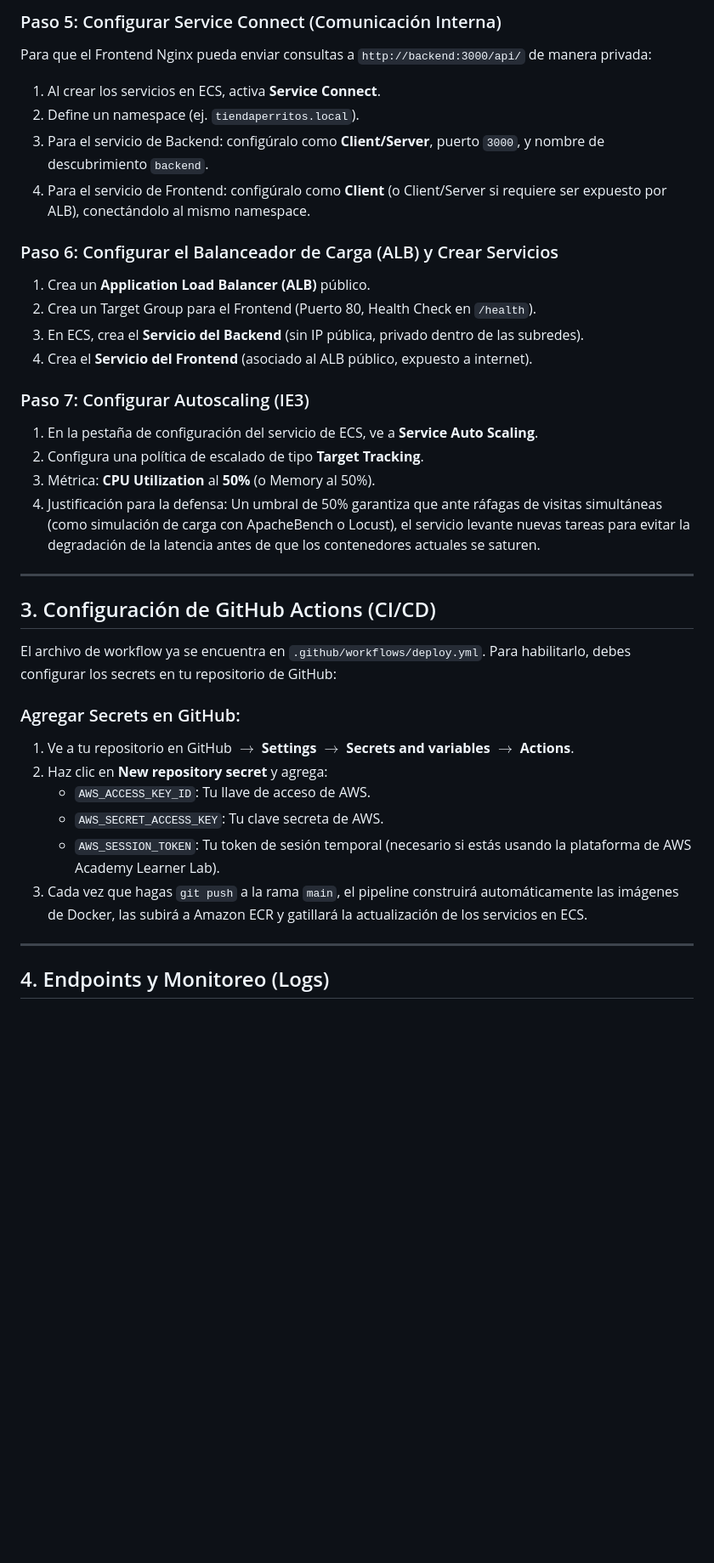
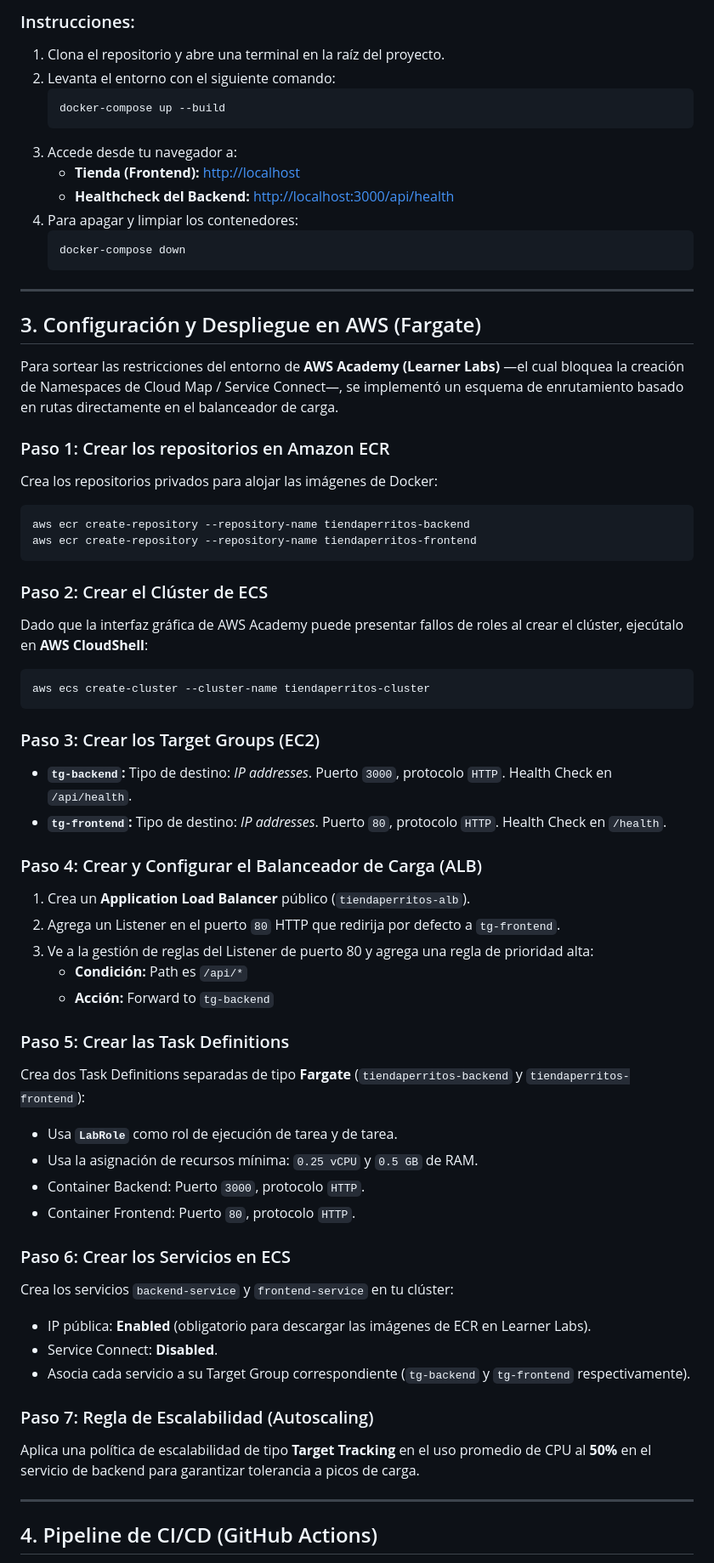
Before and after one commit to tian88crys/tiendadeperritos, a Markdown page: README.md, the part around one of its changes. Shown at 85% size. Rendered like a GitHub page; blank space fills up the shorter version.

Commit message:
docs: finalize README.md with system architecture and AWS Academy setup guide

````diff
--- a/README.md
+++ b/README.md
@@ -77,37 +66,64 @@ Puedes crear una Task Definition para cada servicio o una sola conjunta. Recomen
-### Paso 5: Configurar Service Connect (Comunicación Interna)
-Para que el Frontend Nginx pueda enviar consultas a `http://backend:3000/api/` de manera privada:
-1. Al crear los servicios en ECS, activa **Service Connect**.
-2. Define un namespace (ej. `tiendaperritos.local`).
-3. Para el servicio de Backend: configúralo como **Client/Server**, puerto `3000`, y nombre de descubrimiento `backend`.
-4. Para el servicio de Frontend: configúralo como **Client** (o Client/Server si requiere ser expuesto por ALB), conectándolo al mismo namespace.
-
-### Paso 6: Configurar el Balanceador de Carga (ALB) y Crear Servicios
-1. Crea un **Application Load Balancer (ALB)** público.
-2. Crea un Target Group para el Frontend (Puerto 80, Health Check en `/health`).
-3. En ECS, crea el **Servicio del Backend** (sin IP pública, privado dentro de las subredes).
-4. Crea el **Servicio del Frontend** (asociado al ALB público, expuesto a internet).
-
-### Paso 7: Configurar Autoscaling (IE3)
-1. En la pestaña de configuración del servicio de ECS, ve a **Service Auto Scaling**.
-2. Configura una política de escalado de tipo **Target Tracking**.
-3. Métrica: **CPU Utilization** al **50%** (o Memory al 50%).
-4. Justificación para la defensa: Un umbral de 50% garantiza que ante ráfagas de visitas simultáneas (como simulación de carga con ApacheBench o Locust), el servicio levante nuevas tareas para evitar la degradación de la latencia antes de que los contenedores actuales se saturen.
+### Instrucciones:
+1.  Clona el repositorio y abre una terminal en la raíz del proyecto.
+2.  Levanta el entorno con el siguiente comando:
+    ```bash
+    docker-compose up --build
+    ```
+3.  Accede desde tu navegador a:
+    *   **Tienda (Frontend):** [http://localhost](http://localhost)
+    *   **Healthcheck del Backend:** [http://localhost:3000/api/health](http://localhost:3000/api/health)
+4.  Para apagar y limpiar los contenedores:
+    ```bash
+    docker-compose down
+    ```
 
 ---
 
-## 3. Configuración de GitHub Actions (CI/CD)
+## 3. Configuración y Despliegue en AWS (Fargate)
 
-El archivo de workflow ya se encuentra en `.github/workflows/deploy.yml`. Para habilitarlo, debes configurar los secrets en tu repositorio de GitHub:
+Para sortear las restricciones del entorno de **AWS Academy (Learner Labs)** —el cual bloquea la creación de Namespaces de Cloud Map / Service Connect—, se implementó un esquema de enrutamiento basado en rutas directamente en el balanceador de carga.
 
-### Agregar Secrets en GitHub:
-1. Ve a tu repositorio en GitHub $\rightarrow$ **Settings** $\rightarrow$ **Secrets and variables** $\rightarrow$ **Actions**.
-2. Haz clic en **New repository secret** y agrega:
-   *   `AWS_ACCESS_KEY_ID`: Tu llave de acceso de AWS.
-   *   `AWS_SECRET_ACCESS_KEY`: Tu clave secreta de AWS.
-   *   `AWS_SESSION_TOKEN`: Tu token de sesión temporal (necesario si estás usando la plataforma de AWS Academy Learner Lab).
-3. Cada vez que hagas `git push` a la rama `main`, el pipeline construirá automáticamente las imágenes de Docker, las subirá a Amazon ECR y gatillará la actualización de los servicios en ECS.
+### Paso 1: Crear los repositorios en Amazon ECR
+Crea los repositorios privados para alojar las imágenes de Docker:
+```bash
+aws ecr create-repository --repository-name tiendaperritos-backend
+aws ecr create-repository --repository-name tiendaperritos-frontend
+```
+
+### Paso 2: Crear el Clúster de ECS
+Dado que la interfaz gráfica de AWS Academy puede presentar fallos de roles al crear el clúster, ejecútalo en **AWS CloudShell**:
+```bash
+aws ecs create-cluster --cluster-name tiendaperritos-cluster
+```
+
+### Paso 3: Crear los Target Groups (EC2)
+*   **`tg-backend`:** Tipo de destino: *IP addresses*. Puerto `3000`, protocolo `HTTP`. Health Check en `/api/health`.
+*   **`tg-frontend`:** Tipo de destino: *IP addresses*. Puerto `80`, protocolo `HTTP`. Health Check en `/health`.
+
+### Paso 4: Crear y Configurar el Balanceador de Carga (ALB)
+1.  Crea un **Application Load Balancer** público (`tiendaperritos-alb`).
+2.  Agrega un Listener en el puerto `80` HTTP que redirija por defecto a `tg-frontend`.
+3.  Ve a la gestión de reglas del Listener de puerto 80 y agrega una regla de prioridad alta:
+    *   **Condición:** Path es `/api/*`
+    *   **Acción:** Forward to `tg-backend`
+
+### Paso 5: Crear las Task Definitions
+Crea dos Task Definitions separadas de tipo **Fargate** (`tiendaperritos-backend` y `tiendaperritos-frontend`):
+*   Usa **`LabRole`** como rol de ejecución de tarea y de tarea.
+*   Usa la asignación de recursos mínima: `0.25 vCPU` y `0.5 GB` de RAM.
+*   Container Backend: Puerto `3000`, protocolo `HTTP`.
+*   Container Frontend: Puerto `80`, protocolo `HTTP`.
+
+### Paso 6: Crear los Servicios en ECS
+Crea los servicios `backend-service` y `frontend-service` en tu clúster:
+*   IP pública: **Enabled** (obligatorio para descargar las imágenes de ECR en Learner Labs).
+*   Service Connect: **Disabled**.
+*   Asocia cada servicio a su Target Group correspondiente (`tg-backend` y `tg-frontend` respectivamente).
+
+### Paso 7: Regla de Escalabilidad (Autoscaling)
+Aplica una política de escalabilidad de tipo **Target Tracking** en el uso promedio de CPU al **50%** en el servicio de backend para garantizar tolerancia a picos de carga.
 
 ---
 
-## 4. Endpoints y Monitoreo (Logs)
+## 4. Pipeline de CI/CD (GitHub Actions)
 
````
Also changed, not shown: other parts of README.md (+68 -68 lines).
